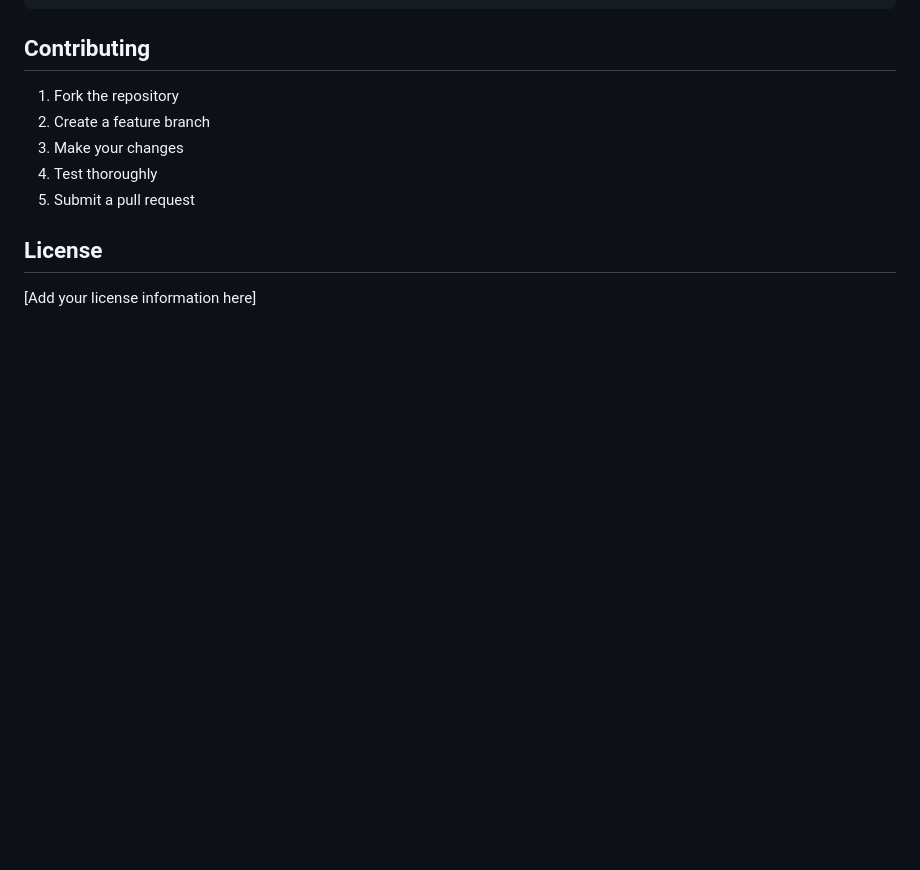
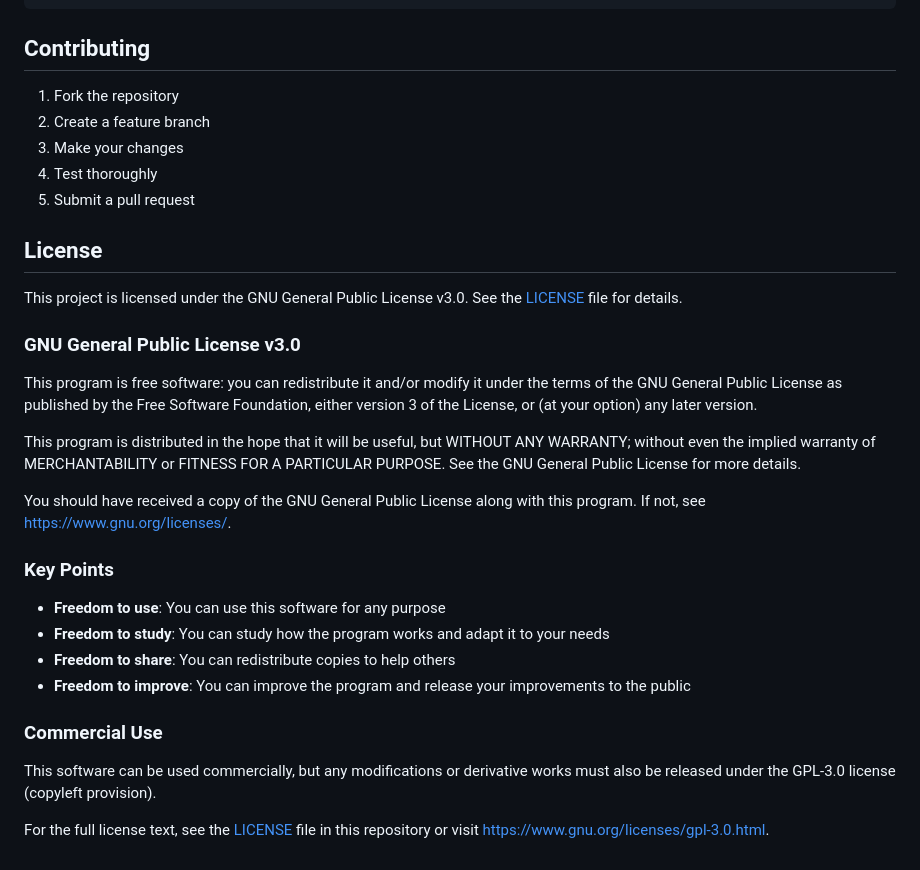
Before and after one commit to link0ln/inigma, a Markdown page: README.md, the part around the change. Rendered like a GitHub page; blank space fills up the shorter version.

Commit message:
added license

```diff
--- a/README.md
+++ b/README.md
@@ -294,4 +294,25 @@ docker-compose logs -f nginx
 
 ## License
 
-[Add your license information here]
+This project is licensed under the GNU General Public License v3.0. See the [LICENSE](LICENSE) file for details.
+
+### GNU General Public License v3.0
+
+This program is free software: you can redistribute it and/or modify it under the terms of the GNU General Public License as published by the Free Software Foundation, either version 3 of the License, or (at your option) any later version.
+
+This program is distributed in the hope that it will be useful, but WITHOUT ANY WARRANTY; without even the implied warranty of MERCHANTABILITY or FITNESS FOR A PARTICULAR PURPOSE. See the GNU General Public License for more details.
+
+You should have received a copy of the GNU General Public License along with this program. If not, see <https://www.gnu.org/licenses/>.
+
+### Key Points
+
+- **Freedom to use**: You can use this software for any purpose
+- **Freedom to study**: You can study how the program works and adapt it to your needs
+- **Freedom to share**: You can redistribute copies to help others
+- **Freedom to improve**: You can improve the program and release your improvements to the public
+
+### Commercial Use
+
+This software can be used commercially, but any modifications or derivative works must also be released under the GPL-3.0 license (copyleft provision).
+
+For the full license text, see the [LICENSE](LICENSE) file in this repository or visit <https://www.gnu.org/licenses/gpl-3.0.html>.
```
